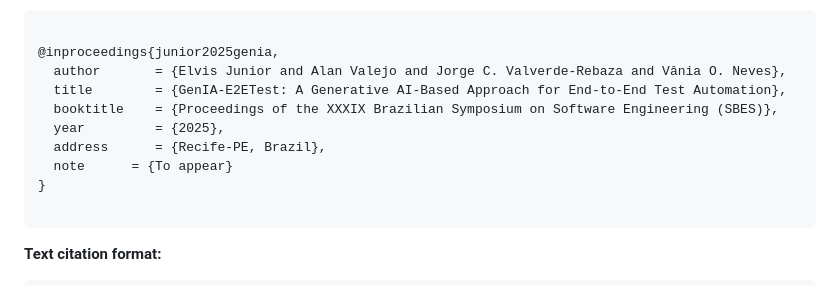
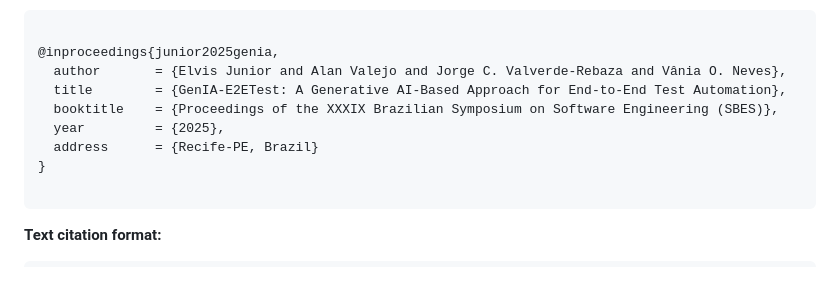
Before and after one commit to uffsoftwaretesting/GenIA-E2ETest, a Markdown page: README.md, the part around the change. Drawn GitHub-style.

````diff
--- a/README.md
+++ b/README.md
@@ -177,8 +177,7 @@ If you use **GenIA-E2ETest** in your research or project, please cite:
   title        = {GenIA‑E2ETest: A Generative AI‑Based Approach for End‑to‑End Test Automation},
   booktitle    = {Proceedings of the XXXIX Brazilian Symposium on Software Engineering (SBES)},
   year         = {2025},
-  address      = {Recife-PE, Brazil},
-  note      = {To appear}
+  address      = {Recife-PE, Brazil}
 }
 
 ```
````
